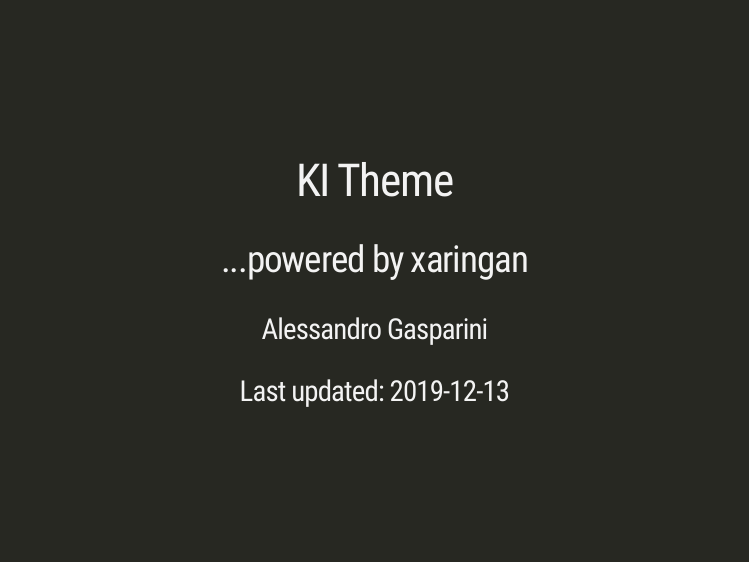
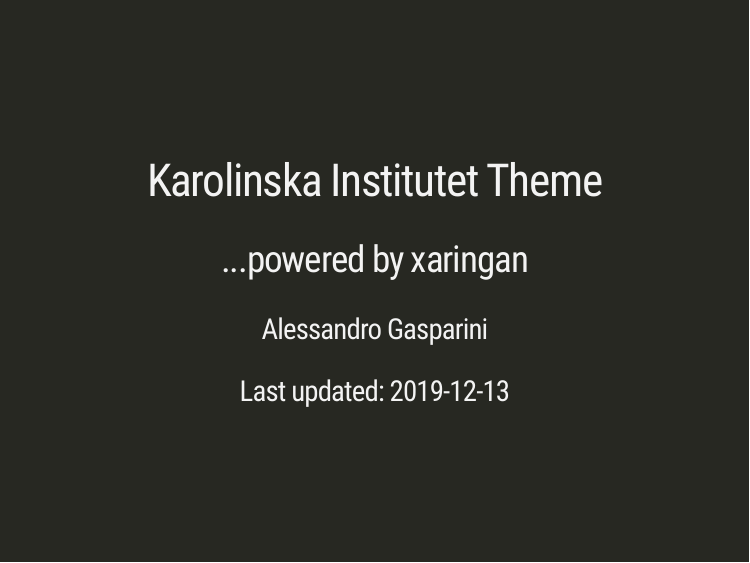
Before and after one commit to yihui/xaringan, an R Markdown document (inst/examples/ki-demo.Rmd): page 1 of 8. Rendered offline with R 4.5, knitr and Pandoc, with nearby package versions; the slides are laid out offline by our stand-in for remark.js, each with all of its steps uncovered, in fonts that may differ from those the slides ask for, and without slide numbers, shadows or browser add-ons; a font, style sheet, LaTeX package, included part or bibliography that could not be used is replaced or left out.

Commit message:
Expanded title

```diff
--- a/inst/examples/ki-demo.Rmd
+++ b/inst/examples/ki-demo.Rmd
@@ -1,5 +1,5 @@
 ---
-title: "KI Theme"
+title: "Karolinska Institutet Theme"
 subtitle: "...powered by xaringan"
 author: "Alessandro Gasparini"
 date: "Last updated: `r Sys.Date()`"
```
